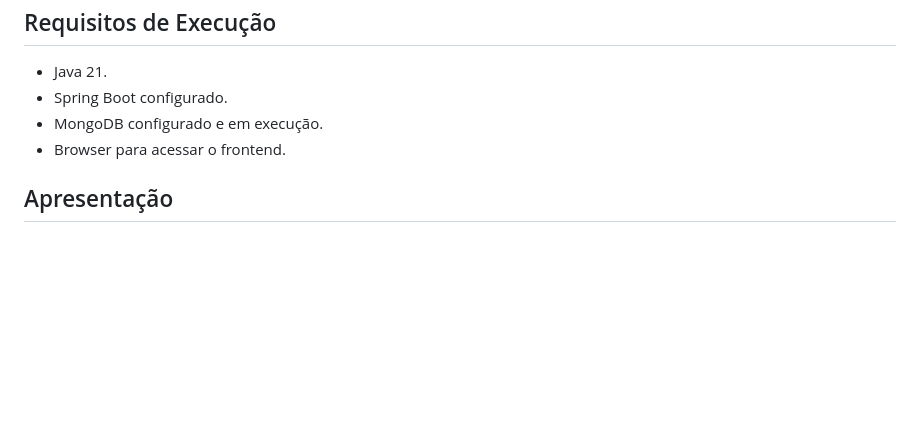
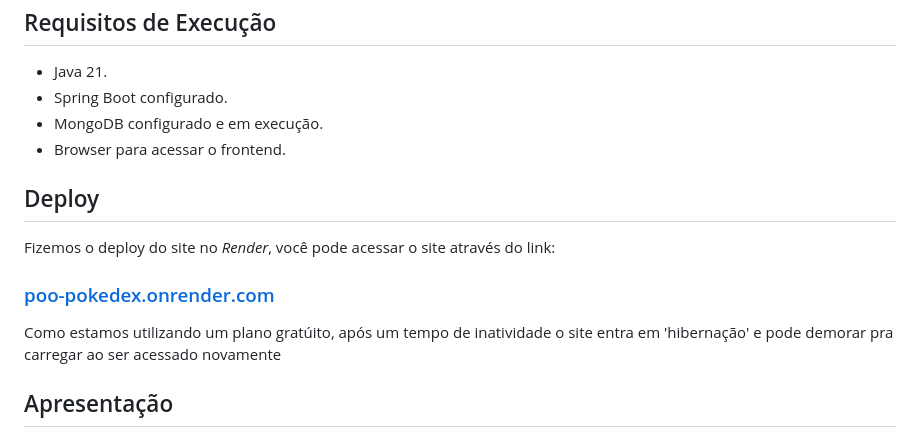
Before and after one commit to fabin0casa/POO-Rest-API, a Markdown page: README.md, the part around the change. Drawn GitHub-style; blank space fills up the shorter version.

```diff
--- a/README.md
+++ b/README.md
@@ -78,6 +78,11 @@ Abaixo está a estrutura do banco de dados para armazenar informações sobre os
 - MongoDB configurado e em execução.
 - Browser para acessar o frontend.
 
+## Deploy
+Fizemos o deploy do site no *Render*, você pode acessar o site através do link:
+### [poo-pokedex.onrender.com](https://poo-pokedex.onrender.com/)
+Como estamos utilizando um plano gratúito, após um tempo de inatividade o site entra em 'hibernação' e pode demorar pra carregar ao ser acessado novamente
+
 ## Apresentação
 
 Haverá um vídeo de apresentação do projeto preparado para o professor, onde explicaremos o funcionamento do sistema e os conceitos aplicados, os arquivos da edição do vídeo poderão ser encontrados neste repositório também.
```
